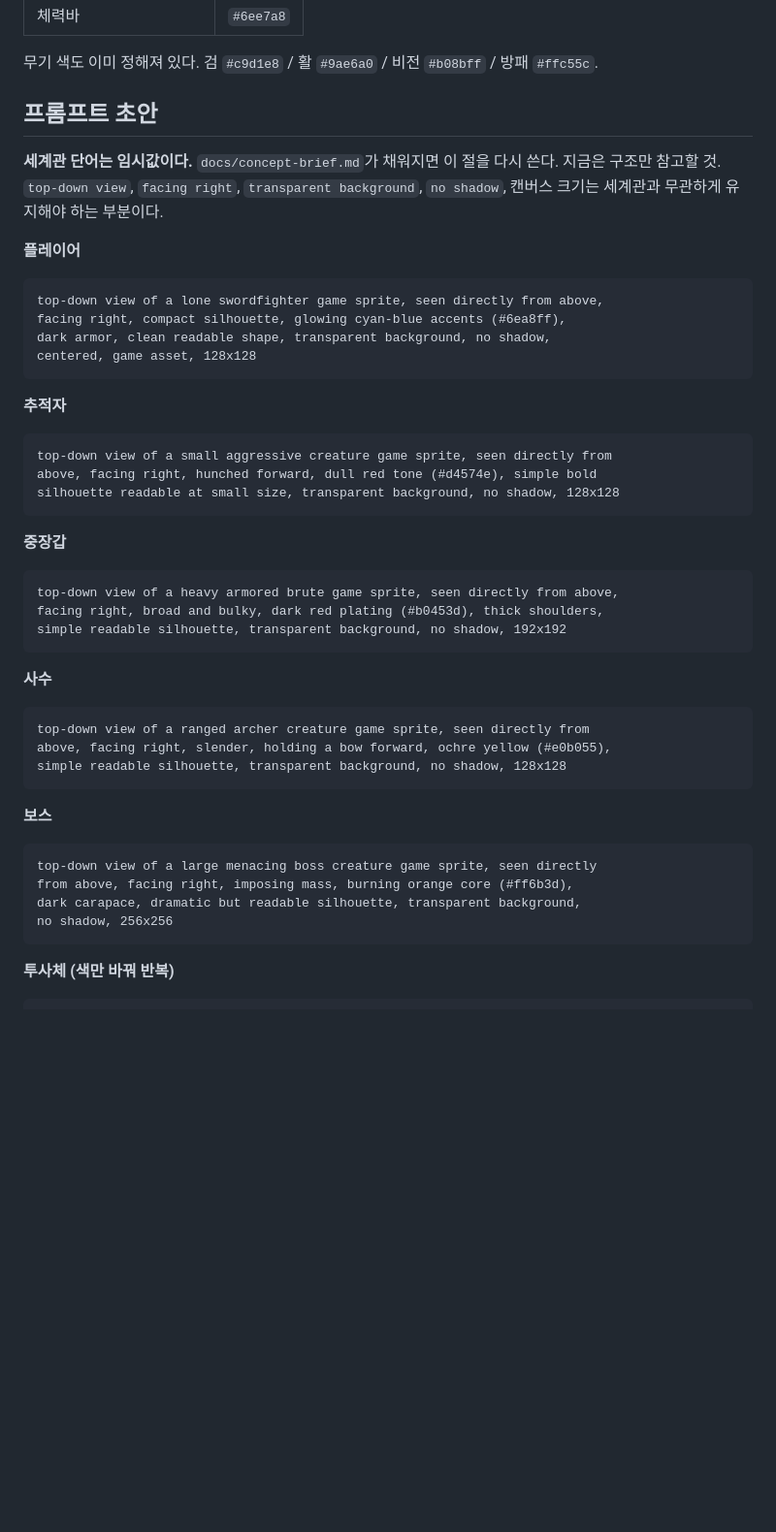
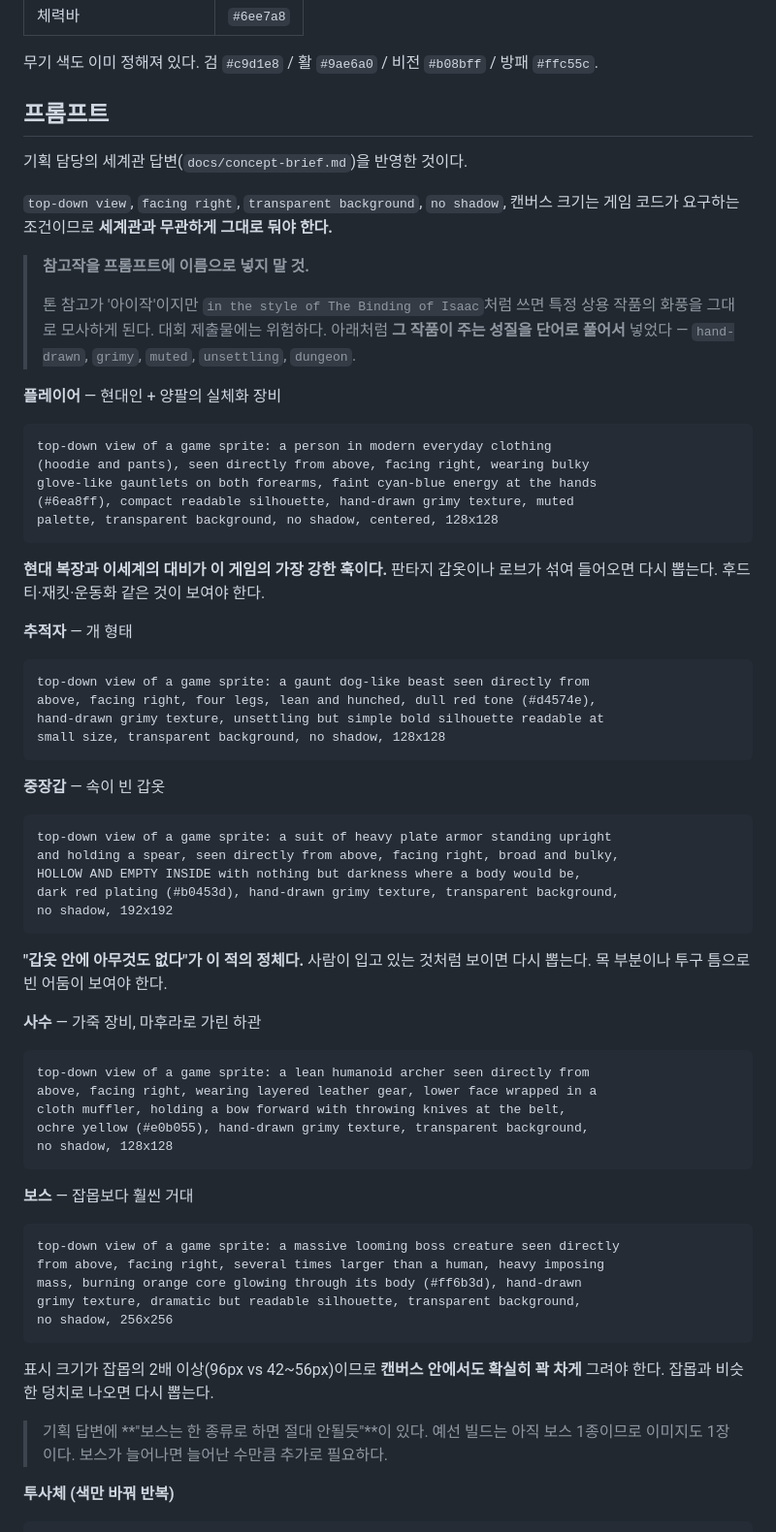
Before and after one commit to 8pril/manifest-game, a Markdown page: docs/art-spec.md, the part around one of its changes. Shown at 97% size. Drawn GitHub-style; blank space fills up the shorter version.

````diff
--- a/docs/art-spec.md
+++ b/docs/art-spec.md
@@ -112,48 +110,80 @@
 
 무기 색도 이미 정해져 있다. 검 `#c9d1e8` / 활 `#9ae6a0` / 비전 `#b08bff` / 방패 `#ffc55c`.
 
-## 프롬프트 초안
+## 프롬프트
 
-**세계관 단어는 임시값이다.** `docs/concept-brief.md`가 채워지면 이 절을 다시 쓴다.
-지금은 구조만 참고할 것. `top-down view`, `facing right`, `transparent background`,
-`no shadow`, 캔버스 크기는 세계관과 무관하게 유지해야 하는 부분이다.
+기획 담당의 세계관 답변(`docs/concept-brief.md`)을 반영한 것이다.
 
-**플레이어**
+`top-down view`, `facing right`, `transparent background`, `no shadow`, 캔버스 크기는
+게임 코드가 요구하는 조건이므로 **세계관과 무관하게 그대로 둬야 한다.**
+
+> **참고작을 프롬프트에 이름으로 넣지 말 것.**
+>
+> 톤 참고가 '아이작'이지만 `in the style of The Binding of Isaac`처럼 쓰면
+> 특정 상용 작품의 화풍을 그대로 모사하게 된다. 대회 제출물에는 위험하다.
+> 아래처럼 **그 작품이 주는 성질을 단어로 풀어서** 넣었다 —
+> `hand-drawn`, `grimy`, `muted`, `unsettling`, `dungeon`.
+
+**플레이어** — 현대인 + 양팔의 실체화 장비
+
 ```
-top-down view of a lone swordfighter game sprite, seen directly from above,
-facing right, compact silhouette, glowing cyan-blue accents (#6ea8ff),
-dark armor, clean readable shape, transparent background, no shadow,
-centered, game asset, 128x128
+top-down view of a game sprite: a person in modern everyday clothing
+(hoodie and pants), seen directly from above, facing right, wearing bulky
+glove-like gauntlets on both forearms, faint cyan-blue energy at the hands
+(#6ea8ff), compact readable silhouette, hand-drawn grimy texture, muted
+palette, transparent background, no shadow, centered, 128x128
 ```
 
-**추적자**
+**현대 복장과 이세계의 대비가 이 게임의 가장 강한 훅이다.** 판타지 갑옷이나
+로브가 섞여 들어오면 다시 뽑는다. 후드티·재킷·운동화 같은 것이 보여야 한다.
+
+**추적자** — 개 형태
+
 ```
-top-down view of a small aggressive creature game sprite, seen directly from
-above, facing right, hunched forward, dull red tone (#d4574e), simple bold
-silhouette readable at small size, transparent background, no shadow, 128x128
+top-down view of a game sprite: a gaunt dog-like beast seen directly from
+above, facing right, four legs, lean and hunched, dull red tone (#d4574e),
+hand-drawn grimy texture, unsettling but simple bold silhouette readable at
+small size, transparent background, no shadow, 128x128
 ```
 
-**중장갑**
+**중장갑** — 속이 빈 갑옷
+
 ```
-top-down view of a heavy armored brute game sprite, seen directly from above,
-facing right, broad and bulky, dark red plating (#b0453d), thick shoulders,
-simple readable silhouette, transparent background, no shadow, 192x192
+top-down view of a game sprite: a suit of heavy plate armor standing upright
+and holding a spear, seen directly from above, facing right, broad and bulky,
+HOLLOW AND EMPTY INSIDE with nothing but darkness where a body would be,
+dark red plating (#b0453d), hand-drawn grimy texture, transparent background,
+no shadow, 192x192
 ```
 
-**사수**
+**"갑옷 안에 아무것도 없다"가 이 적의 정체다.** 사람이 입고 있는 것처럼 보이면
+다시 뽑는다. 목 부분이나 투구 틈으로 빈 어둠이 보여야 한다.
+
+**사수** — 가죽 장비, 마후라로 가린 하관
+
 ```
-top-down view of a ranged archer creature game sprite, seen directly from
-above, facing right, slender, holding a bow forward, ochre yellow (#e0b055),
-simple readable silhouette, transparent background, no shadow, 128x128
+top-down view of a game sprite: a lean humanoid archer seen directly from
+above, facing right, wearing layered leather gear, lower face wrapped in a
+cloth muffler, holding a bow forward with throwing knives at the belt,
+ochre yellow (#e0b055), hand-drawn grimy texture, transparent background,
+no shadow, 128x128
 ```
 
-**보스**
+**보스** — 잡몹보다 훨씬 거대
+
 ```
-top-down view of a large menacing boss creature game sprite, seen directly
-from above, facing right, imposing mass, burning orange core (#ff6b3d),
-dark carapace, dramatic but readable silhouette, transparent background,
+top-down view of a game sprite: a massive looming boss creature seen directly
+from above, facing right, several times larger than a human, heavy imposing
+mass, burning orange core glowing through its body (#ff6b3d), hand-drawn
+grimy texture, dramatic but readable silhouette, transparent background,
 no shadow, 256x256
 ```
+
+표시 크기가 잡몹의 2배 이상(96px vs 42~56px)이므로 **캔버스 안에서도 확실히
+꽉 차게** 그려야 한다. 잡몹과 비슷한 덩치로 나오면 다시 뽑는다.
+
+> 기획 답변에 **"보스는 한 종류로 하면 절대 안될듯"**이 있다. 예선 빌드는 아직
+> 보스 1종이므로 이미지도 1장이다. 보스가 늘어나면 늘어난 수만큼 추가로 필요하다.
 
 **투사체 (색만 바꿔 반복)**
 ```
````
Also changed, not shown: other parts of docs/art-spec.md (+24 -10 lines), docs/ai-usage-log.md (+24 -0 lines).
